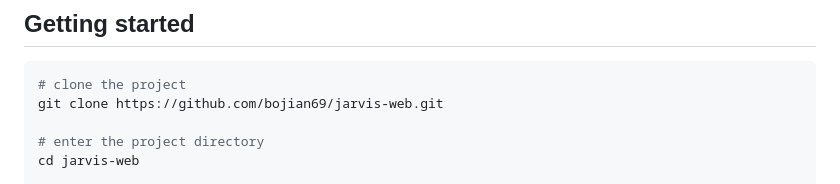
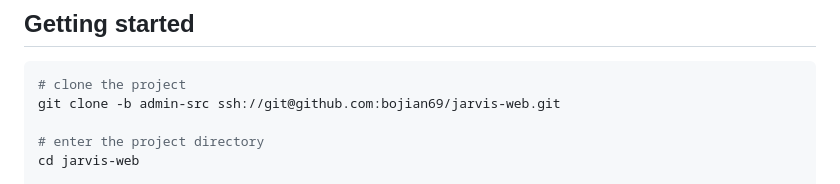
Before and after one commit to bojian69/jarvis-web, a Markdown page: README.md, the part around the change. GitHub-like rendering.

Commit message:
perf: git

````diff
--- a/README.md
+++ b/README.md
@@ -75,7 +75,7 @@
 
 ```bash
 # clone the project
-git clone https://github.com/bojian69/jarvis-web.git
+git clone -b admin-src ssh://git@github.com:bojian69/jarvis-web.git
 
 # enter the project directory
 cd jarvis-web
````
